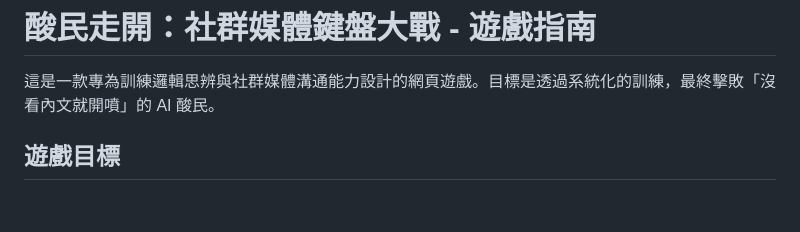
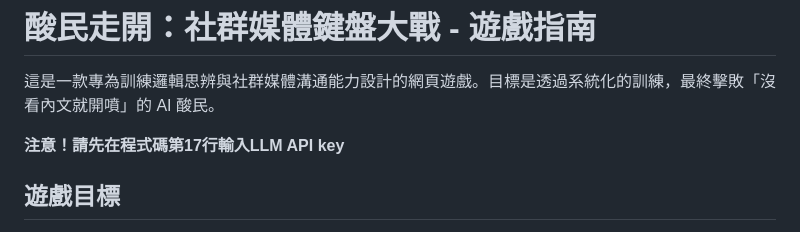
Before and after one commit to KTO823/Go-away-keyboard-warriors, a Markdown page: README.md, the part around the change. GitHub-like rendering; blank space fills up the shorter version.

```diff
--- a/README.md
+++ b/README.md
@@ -1,5 +1,7 @@
 # 酸民走開：社群媒體鍵盤大戰 - 遊戲指南
 這是一款專為訓練邏輯思辨與社群媒體溝通能力設計的網頁遊戲。目標是透過系統化的訓練，最終擊敗「沒看內文就開噴」的 AI 酸民。
+
+**注意！請先在程式碼第17行輸入LLM API key**
 
 ## 遊戲目標
 透過四個階段的訓練，累積邏輯基礎和戰術情報，最終在「魔王戰」中運用邏輯與事實，有效反擊情緒化的 AI 對手，將其士氣削弱至0 ，取得勝利。
```
